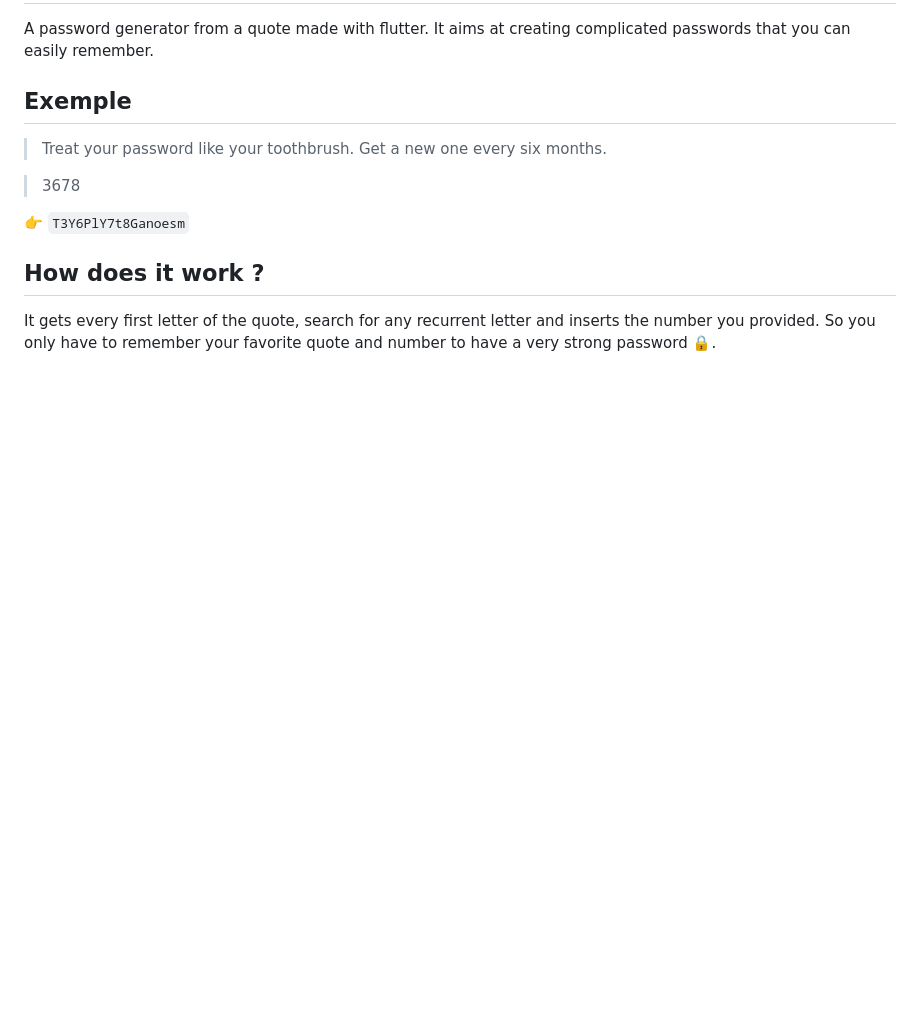
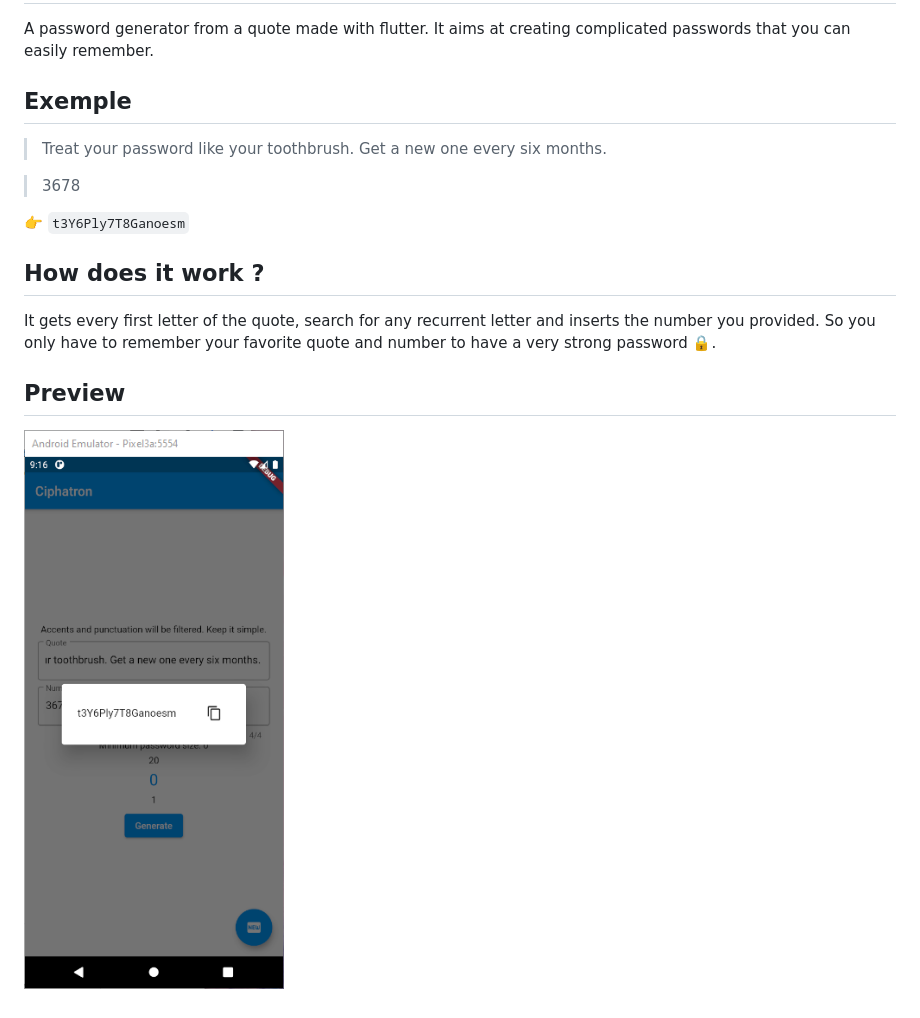
Before and after one commit to kahagino/ciphatron, a Markdown page: README.md, the part around the change. Drawn GitHub-style; pictures changed too: preview/screenshot1.png (added); blank space fills up the shorter version.

Commit message:
📇 added preview

```diff
--- a/README.md
+++ b/README.md
@@ -9,10 +9,14 @@ complicated passwords that you can easily remember.
 
 > 3678
 
-👉 `T3Y6PlY7t8Ganoesm`
+👉 `t3Y6Ply7T8Ganoesm`
 
 ## How does it work ?
 
 It gets every first letter of the quote, search for any recurrent letter and
 inserts the number you provided. So you only have to remember your favorite
 quote and number to have a very strong password 🔒.
+
+## Preview
+
+![Screenshot 1](preview/screenshot1.png)
```
